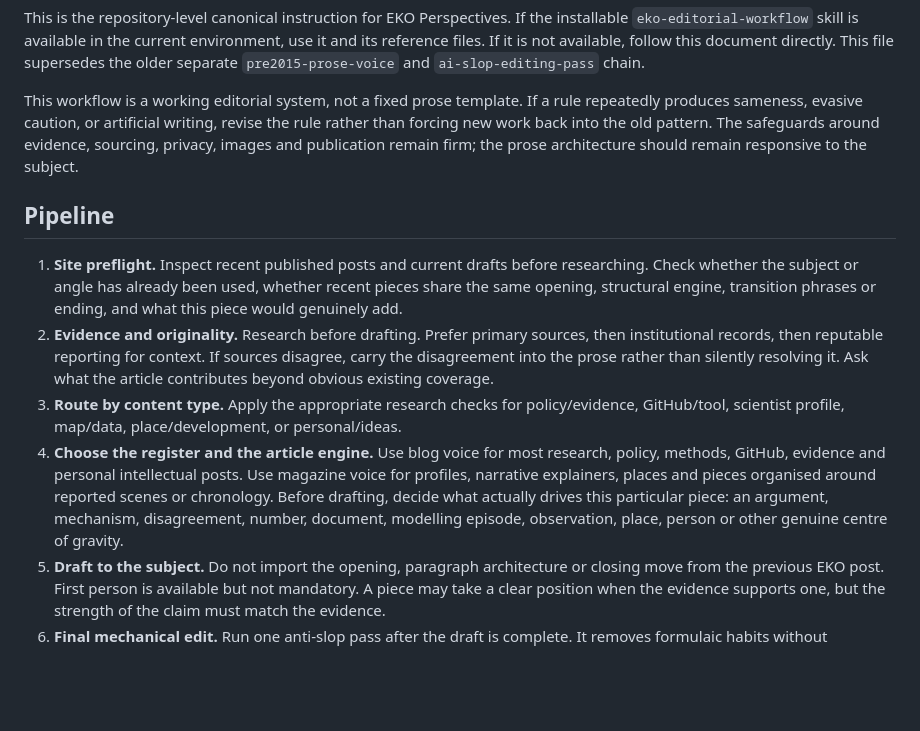
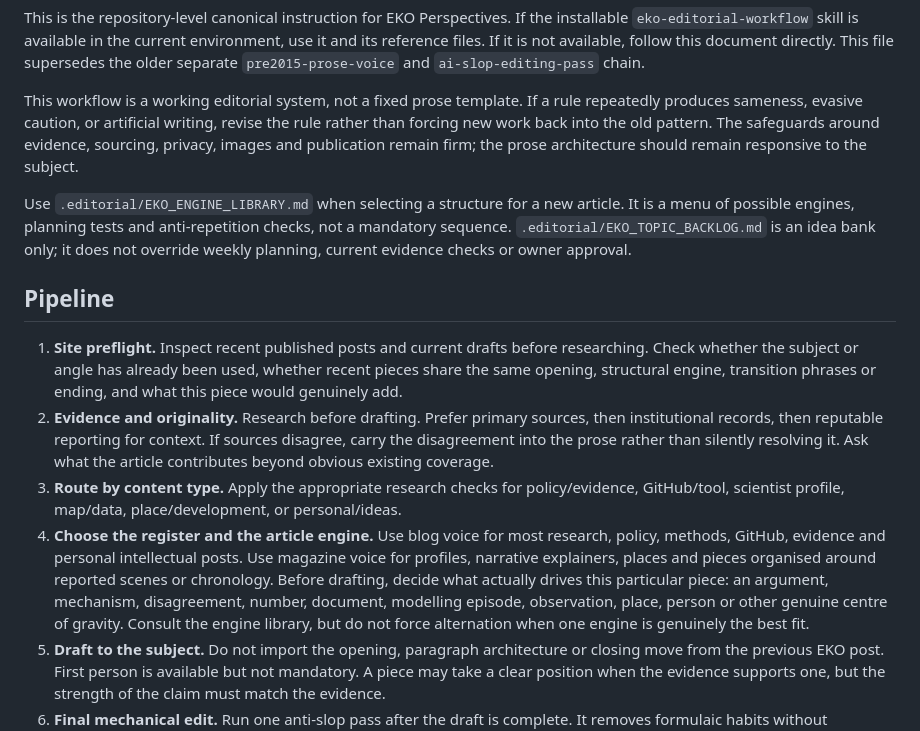
Before and after one commit to ElvisKwameOfori123/ElvisKwameOfori123.github.io, a Markdown page: .editorial/EKO_EDITORIAL_WORKFLOW_v2.2.md, the part around the change. GitHub-like rendering; blank space fills up the shorter version.

Commit message:
Integrate article-engine library into canonical workflow

```diff
--- a/.editorial/EKO_EDITORIAL_WORKFLOW_v2.2.md
+++ b/.editorial/EKO_EDITORIAL_WORKFLOW_v2.2.md
@@ -6,12 +6,14 @@ This is the repository-level canonical instruction for EKO Perspectives. If the
 
 This workflow is a working editorial system, not a fixed prose template. If a rule repeatedly produces sameness, evasive caution, or artificial writing, revise the rule rather than forcing new work back into the old pattern. The safeguards around evidence, sourcing, privacy, images and publication remain firm; the prose architecture should remain responsive to the subject.
 
+Use `.editorial/EKO_ENGINE_LIBRARY.md` when selecting a structure for a new article. It is a menu of possible engines, planning tests and anti-repetition checks, not a mandatory sequence. `.editorial/EKO_TOPIC_BACKLOG.md` is an idea bank only; it does not override weekly planning, current evidence checks or owner approval.
+
 ## Pipeline
 
 1. **Site preflight.** Inspect recent published posts and current drafts before researching. Check whether the subject or angle has already been used, whether recent pieces share the same opening, structural engine, transition phrases or ending, and what this piece would genuinely add.
 2. **Evidence and originality.** Research before drafting. Prefer primary sources, then institutional records, then reputable reporting for context. If sources disagree, carry the disagreement into the prose rather than silently resolving it. Ask what the article contributes beyond obvious existing coverage.
 3. **Route by content type.** Apply the appropriate research checks for policy/evidence, GitHub/tool, scientist profile, map/data, place/development, or personal/ideas.
-4. **Choose the register and the article engine.** Use blog voice for most research, policy, methods, GitHub, evidence and personal intellectual posts. Use magazine voice for profiles, narrative explainers, places and pieces organised around reported scenes or chronology. Before drafting, decide what actually drives this particular piece: an argument, mechanism, disagreement, number, document, modelling episode, observation, place, person or other genuine centre of gravity.
+4. **Choose the register and the article engine.** Use blog voice for most research, policy, methods, GitHub, evidence and personal intellectual posts. Use magazine voice for profiles, narrative explainers, places and pieces organised around reported scenes or chronology. Before drafting, decide what actually drives this particular piece: an argument, mechanism, disagreement, number, document, modelling episode, observation, place, person or other genuine centre of gravity. Consult the engine library, but do not force alternation when one engine is genuinely the best fit.
 5. **Draft to the subject.** Do not import the opening, paragraph architecture or closing move from the previous EKO post. First person is available but not mandatory. A piece may take a clear position when the evidence supports one, but the strength of the claim must match the evidence.
 6. **Final mechanical edit.** Run one anti-slop pass after the draft is complete. It removes formulaic habits without changing the argument, evidence, structure or chosen register.
 7. **Image sourcing, if needed.** Use images that do real editorial work. Check licence or reuse basis, store files locally, write real alt text, and avoid decorative stock imagery.
```
